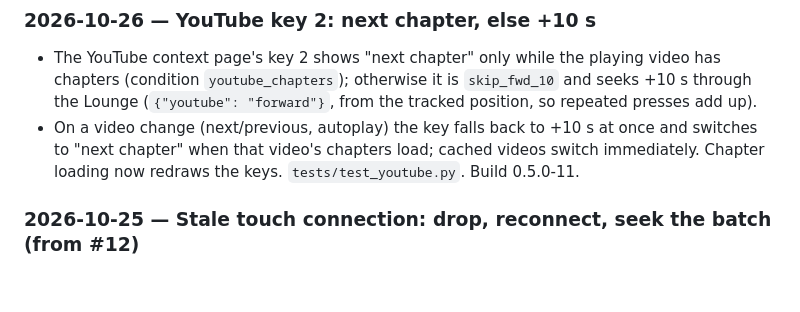
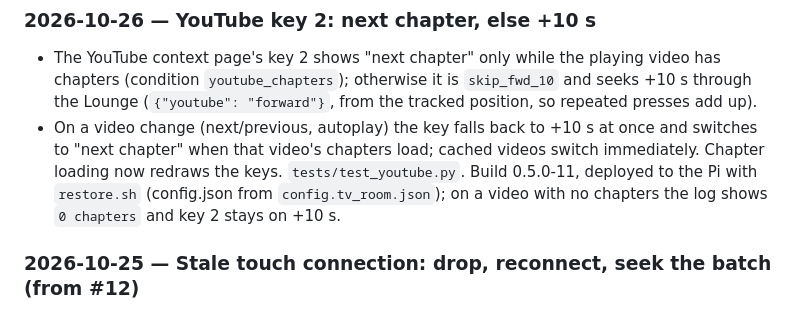
Before and after one commit to a-tsygankov/action-ring, a Markdown page: docs/JOURNAL.md, the part around the change. Drawn GitHub-style; blank space fills up the shorter version.

Commit message:
docs: note 0.5.0-11 deploy in the journal
Co-Authored-By: Claude Opus 5.5 <noreply@anthropic.com>

```diff
--- a/docs/JOURNAL.md
+++ b/docs/JOURNAL.md
@@ -438,7 +438,9 @@ script cannot.
 - On a video change (next/previous, autoplay) the key falls back to +10 s
   at once and switches to "next chapter" when that video's chapters load;
   cached videos switch immediately. Chapter loading now redraws the keys.
-  `tests/test_youtube.py`. Build 0.5.0-11.
+  `tests/test_youtube.py`. Build 0.5.0-11, deployed to the Pi with
+  `restore.sh` (config.json from `config.tv_room.json`); on a video with no
+  chapters the log shows `0 chapters` and key 2 stays on +10 s.
 
 ### 2026-10-25 — Stale touch connection: drop, reconnect, seek the batch (from #12)
 
```
